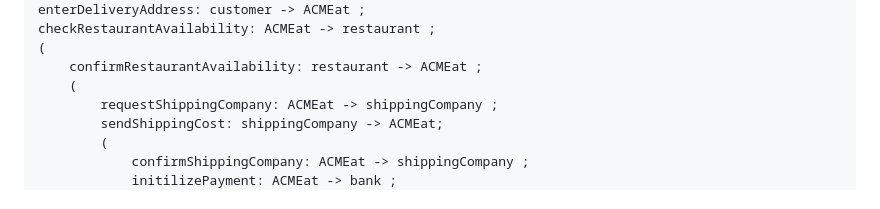
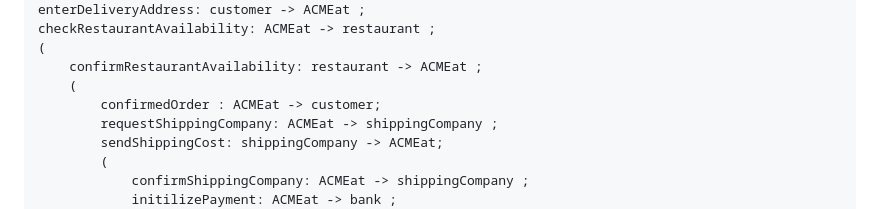
Before and after one commit to asm-project2425/ACMEat, a Markdown page: docs/REPORT_ASM.md, the part around the change. Rendered like a GitHub page.

Commit message:
fix report 3

```diff
--- a/docs/REPORT_ASM.md
+++ b/docs/REPORT_ASM.md
@@ -60,6 +60,7 @@ checkRestaurantAvailability: ACMEat -> restaurant ;
 (
     confirmRestaurantAvailability: restaurant -> ACMEat ;
     (
+        confirmedOrder : ACMEat -> customer;
         requestShippingCompany: ACMEat -> shippingCompany ;
         sendShippingCost: shippingCompany -> ACMEat;
         (
```
